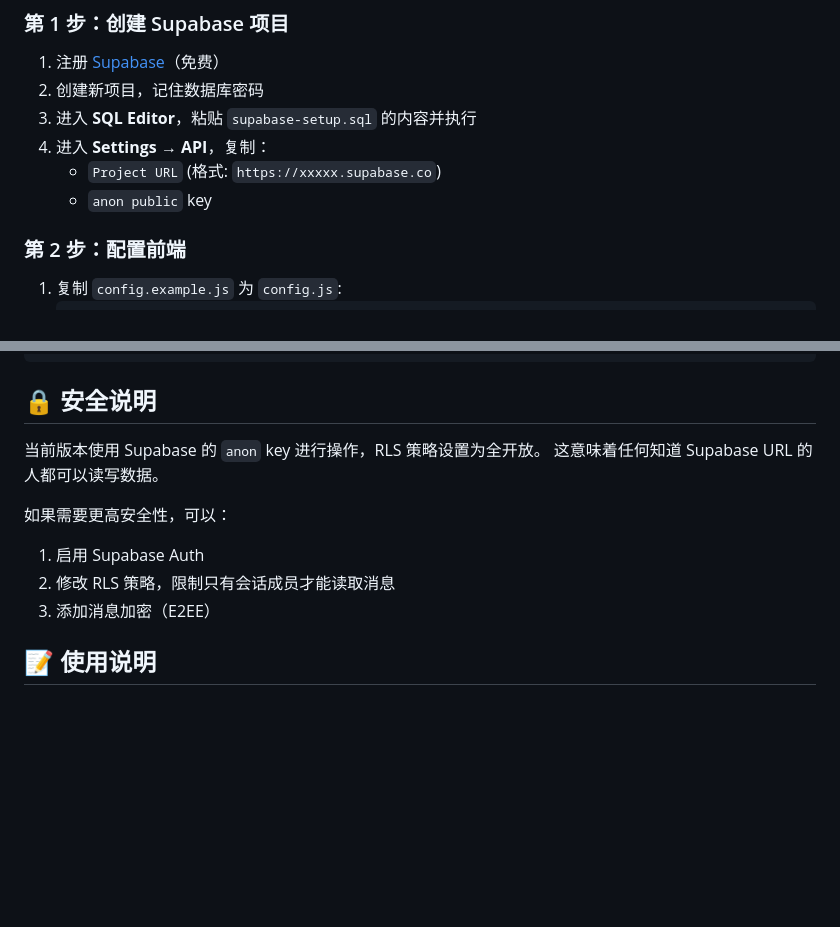
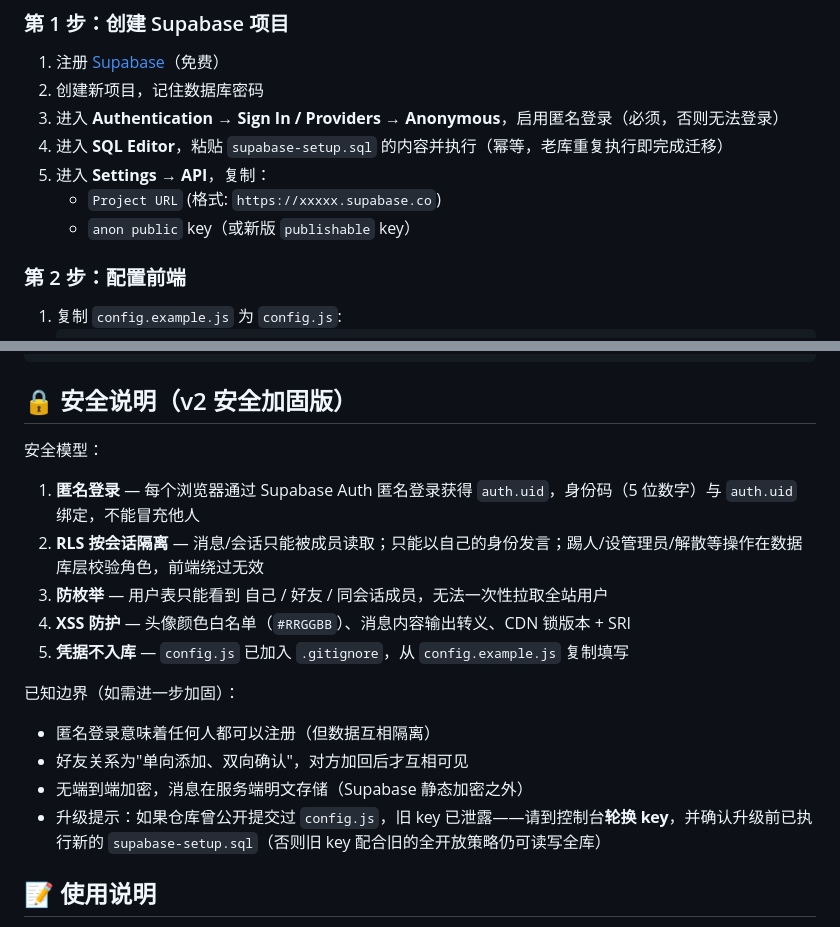
Before and after one commit to xvcangcang/webchat, a Markdown page: README.md, 2 parts joined by grey strips. GitHub-like rendering; blank space fills up the shorter version.

Commit message:
docs: README 更新为 v2 安全模型与部署要求

````diff
--- a/README.md
+++ b/README.md
@@ -25,10 +25,11 @@
 
 1. 注册 [Supabase](https://supabase.com)（免费）
 2. 创建新项目，记住数据库密码
-3. 进入 **SQL Editor**，粘贴 `supabase-setup.sql` 的内容并执行
-4. 进入 **Settings → API**，复制：
+3. 进入 **Authentication → Sign In / Providers → Anonymous**，启用匿名登录（必须，否则无法登录）
+4. 进入 **SQL Editor**，粘贴 `supabase-setup.sql` 的内容并执行（幂等，老库重复执行即完成迁移）
+5. 进入 **Settings → API**，复制：
    - `Project URL` (格式: `https://xxxxx.supabase.co`)
-   - `anon public` key
+   - `anon public` key（或新版 `publishable` key）
 
 ### 第 2 步：配置前端
 
@@ -76,15 +77,22 @@ webchat/
 └── README.md               # 本文件
 ```
 
-## 🔒 安全说明
+## 🔒 安全说明（v2 安全加固版）
 
-当前版本使用 Supabase 的 `anon` key 进行操作，RLS 策略设置为全开放。
-这意味着任何知道 Supabase URL 的人都可以读写数据。
+安全模型：
 
-如果需要更高安全性，可以：
-1. 启用 Supabase Auth
-2. 修改 RLS 策略，限制只有会话成员才能读取消息
-3. 添加消息加密（E2EE）
+1. **匿名登录** — 每个浏览器通过 Supabase Auth 匿名登录获得 `auth.uid`，身份码（5 位数字）与 `auth.uid` 绑定，不能冒充他人
+2. **RLS 按会话隔离** — 消息/会话只能被成员读取；只能以自己的身份发言；踢人/设管理员/解散等操作在数据库层校验角色，前端绕过无效
+3. **防枚举** — 用户表只能看到 自己 / 好友 / 同会话成员，无法一次性拉取全站用户
+4. **XSS 防护** — 头像颜色白名单（`#RRGGBB`）、消息内容输出转义、CDN 锁版本 + SRI
+5. **凭据不入库** — `config.js` 已加入 `.gitignore`，从 `config.example.js` 复制填写
+
+已知边界（如需进一步加固）：
+
+- 匿名登录意味着任何人都可以注册（但数据互相隔离）
+- 好友关系为"单向添加、双向确认"，对方加回后才互相可见
+- 无端到端加密，消息在服务端明文存储（Supabase 静态加密之外）
+- 升级提示：如果仓库曾公开提交过 `config.js`，旧 key 已泄露——请到控制台**轮换 key**，并确认升级前已执行新的 `supabase-setup.sql`（否则旧 key 配合旧的全开放策略仍可读写全库）
 
 ## 📝 使用说明
 
````
